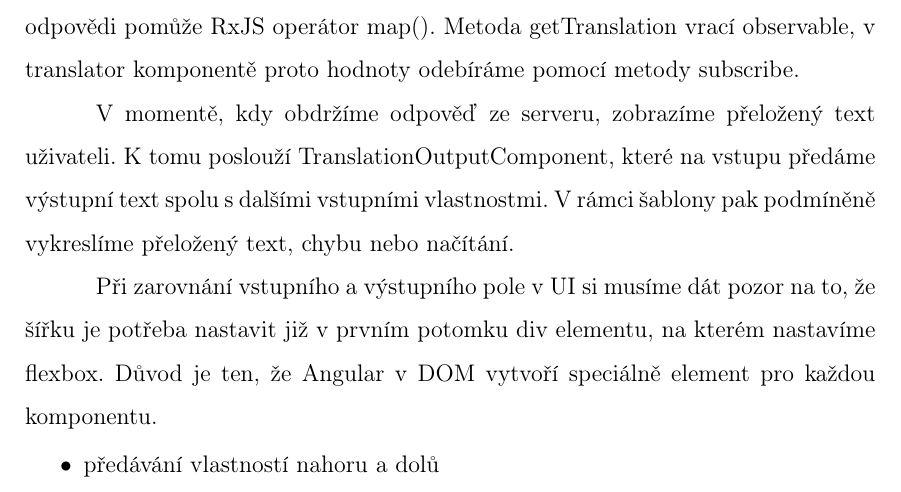
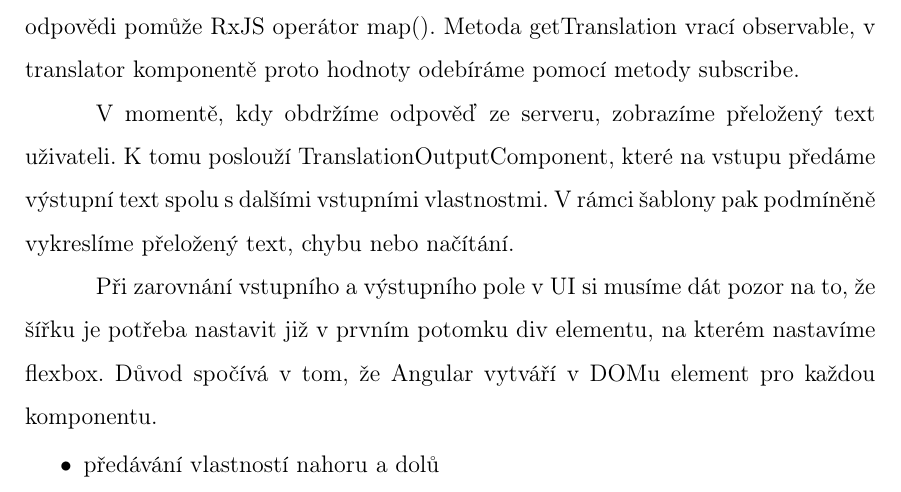
Before and after one commit to lukyncze/bachelor-thesis, a LaTeX thesis (thesis/sablona_ukazka.tex, which reads thesis/testovani_frameworku.tex): part of page 11 of 17, cut so that both start at the same text. Compiled offline with pdfLaTeX.

Commit message:
thesis(angular): change

```diff
--- a/thesis/testovani_frameworku.tex
+++ b/thesis/testovani_frameworku.tex
@@ -114,7 +114,7 @@ K tomu poslouží TranslationOutputComponent, které na vstupu předáme výstup
 V rámci šablony pak podmíněně vykreslíme přeložený text, chybu nebo načítání.
 
 Při zarovnání vstupního a výstupního pole v UI si musíme dát pozor na to, že šířku je potřeba nastavit již v prvním potomku div elementu, na kterém nastavíme flexbox.
-Důvod je ten, že Angular v DOM vytvoří speciálně element pro každou komponentu.
+Důvod spočívá v tom, že Angular vytváří v DOMu element pro každou komponentu.
 
 \begin{citemize}
 	\item předávání vlastností nahoru a dolů
```
Also changed, not shown: thesis/sablona_ukazka.pdf, 3 other files.
